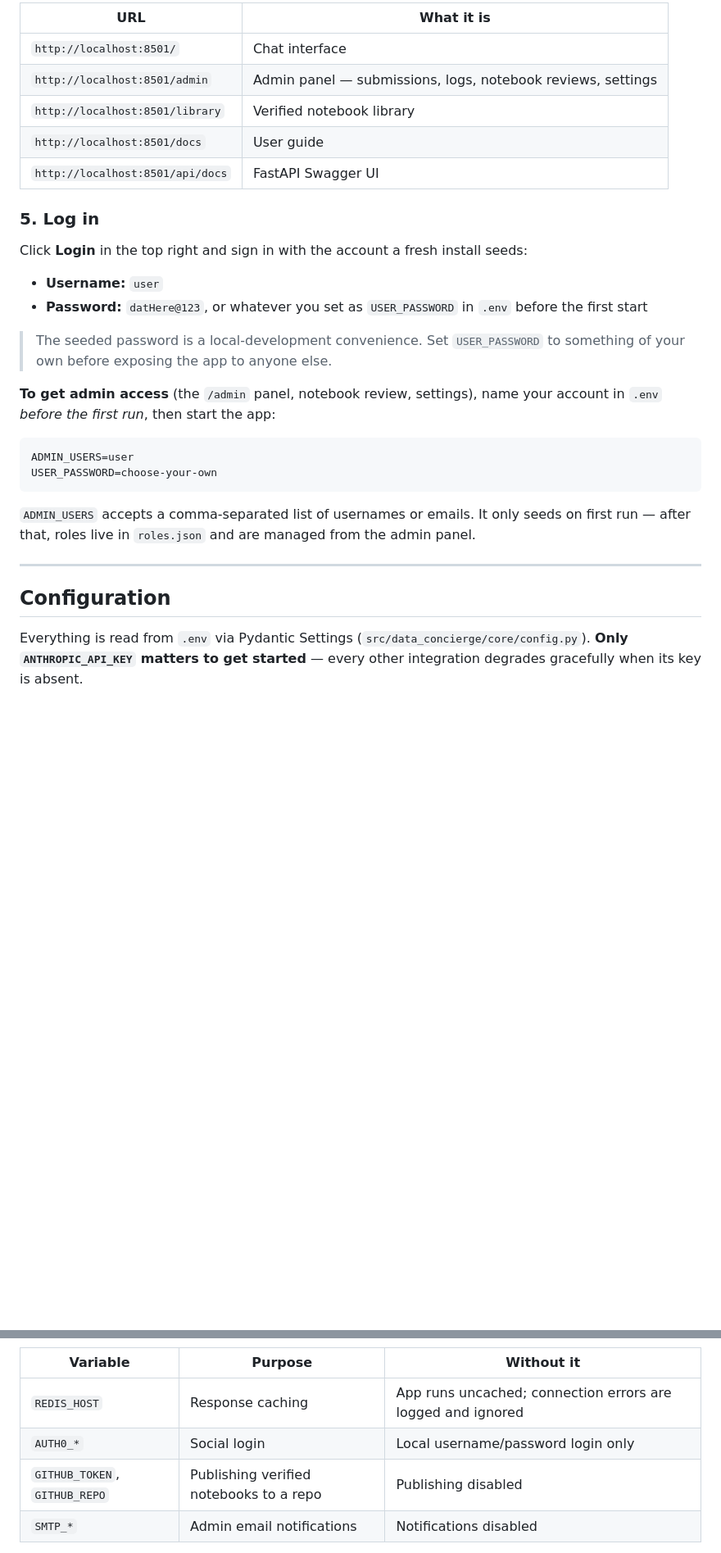
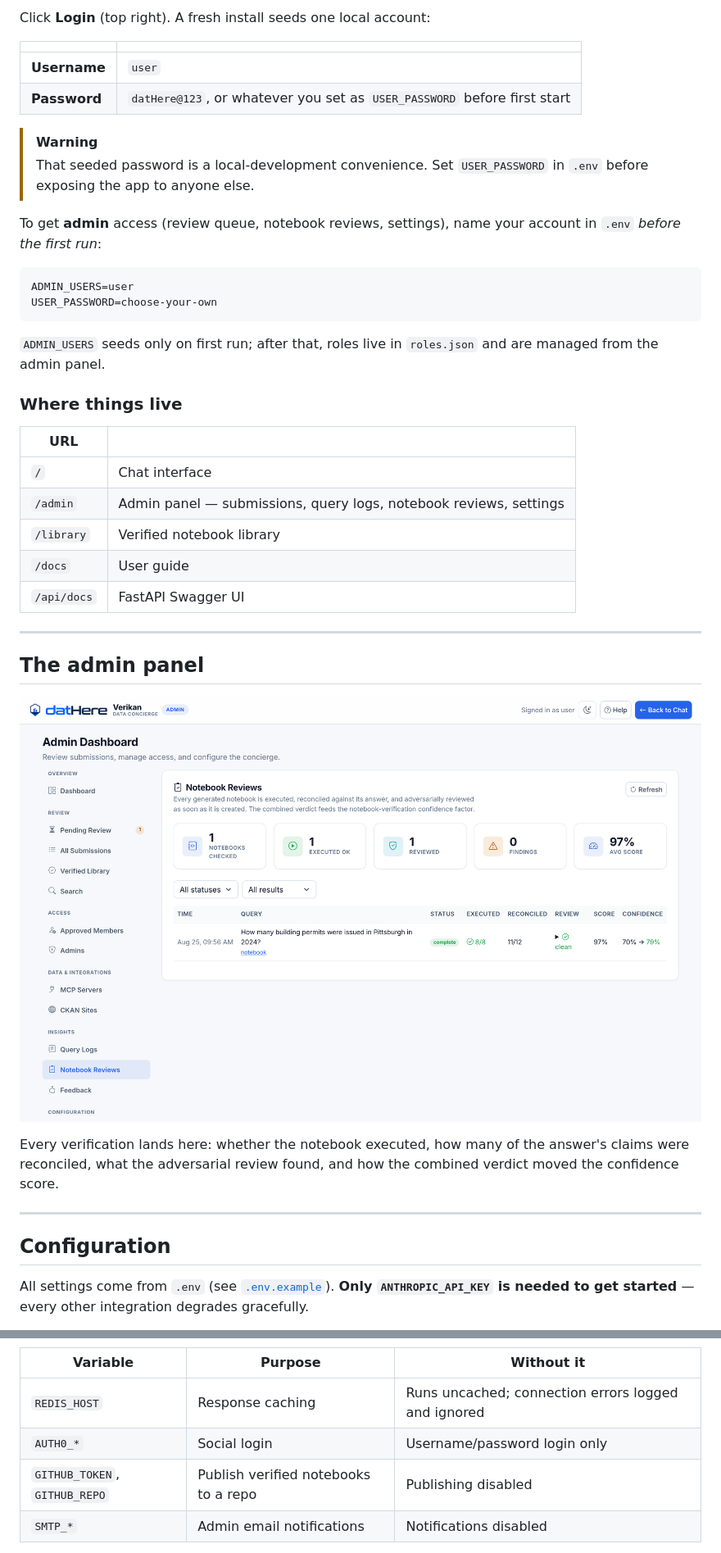
Before and after one commit to dathere/Verikan, a Markdown page: README.md, 2 parts joined by grey strips. Shown at 82% size. Rendered like a GitHub page; pictures changed too: docs/screenshots/05-admin-reviews.png (added); folded sections open; blank space fills up the shorter version.

````diff
--- a/README.md
+++ b/README.md
@@ -99,39 +132,52 @@ The server listens on **http://localhost:8501** (override with the `PORT` env va
 
-| URL | What it is |
+Click **Login** (top right). A fresh install seeds one local account:
+
+| | |
 |---|---|
-| `http://localhost:8501/` | Chat interface |
-| `http://localhost:8501/admin` | Admin panel — submissions, logs, notebook reviews, settings |
-| `http://localhost:8501/library` | Verified notebook library |
-| `http://localhost:8501/docs` | User guide |
-| `http://localhost:8501/api/docs` | FastAPI Swagger UI |
+| **Username** | `user` |
+| **Password** | `datHere@123`, or whatever you set as `USER_PASSWORD` before first start |
 
-### 5. Log in
+> [!WARNING]
+> That seeded password is a local-development convenience. Set `USER_PASSWORD` in `.env`
+> before exposing the app to anyone else.
 
-Click **Login** in the top right and sign in with the account a fresh install seeds:
-
-- **Username:** `user`
-- **Password:** `datHere@123`, or whatever you set as `USER_PASSWORD` in `.env` before the
-  first start
-
-> The seeded password is a local-development convenience. Set `USER_PASSWORD` to something
-> of your own before exposing the app to anyone else.
-
-**To get admin access** (the `/admin` panel, notebook review, settings), name your account in
-`.env` *before the first run*, then start the app:
+To get **admin** access (review queue, notebook reviews, settings), name your account in
+`.env` *before the first run*:
 
 ```env
 ADMIN_USERS=user
 USER_PASSWORD=choose-your-own
 ```
 
-`ADMIN_USERS` accepts a comma-separated list of usernames or emails. It only seeds on first
-run — after that, roles live in `roles.json` and are managed from the admin panel.
+`ADMIN_USERS` seeds only on first run; after that, roles live in `roles.json` and are managed
+from the admin panel.
+
+### Where things live
+
+| URL | |
+|---|---|
+| `/` | Chat interface |
+| `/admin` | Admin panel — submissions, query logs, notebook reviews, settings |
+| `/library` | Verified notebook library |
+| `/docs` | User guide |
+| `/api/docs` | FastAPI Swagger UI |
+
+---
+
+## The admin panel
+
+<p align="center">
+  <img src="docs/screenshots/05-admin-reviews.png" alt="Admin notebook reviews pane showing execution status, reconciliation counts, review findings and the resulting confidence change" width="100%">
+</p>
+
+Every verification lands here: whether the notebook executed, how many of the answer's claims
+were reconciled, what the adversarial review found, and how the combined verdict moved the
+confidence score.
 
 ---
 
 ## Configuration
 
-Everything is read from `.env` via Pydantic Settings (`src/data_concierge/core/config.py`).
-**Only `ANTHROPIC_API_KEY` matters to get started** — every other integration degrades
-gracefully when its key is absent.
+All settings come from `.env` (see [`.env.example`](.env.example)). **Only
+`ANTHROPIC_API_KEY` is needed to get started** — every other integration degrades gracefully.
 
@@ -152,8 +206,8 @@ gracefully when its key is absent.
 
 | Variable | Purpose | Without it |
 |---|---|---|
-| `REDIS_HOST` | Response caching | App runs uncached; connection errors are logged and ignored |
-| `AUTH0_*` | Social login | Local username/password login only |
-| `GITHUB_TOKEN`, `GITHUB_REPO` | Publishing verified notebooks to a repo | Publishing disabled |
+| `REDIS_HOST` | Response caching | Runs uncached; connection errors logged and ignored |
+| `AUTH0_*` | Social login | Username/password login only |
+| `GITHUB_TOKEN`, `GITHUB_REPO` | Publish verified notebooks to a repo | Publishing disabled |
 | `SMTP_*` | Admin email notifications | Notifications disabled |
 
````
Also changed, not shown: other parts of README.md (+225 -142 lines), docs/screenshots/01-landing.png (added), docs/screenshots/02-chat-answer.png (added), docs/screenshots/04-notebook.png (added), 4 other files.
